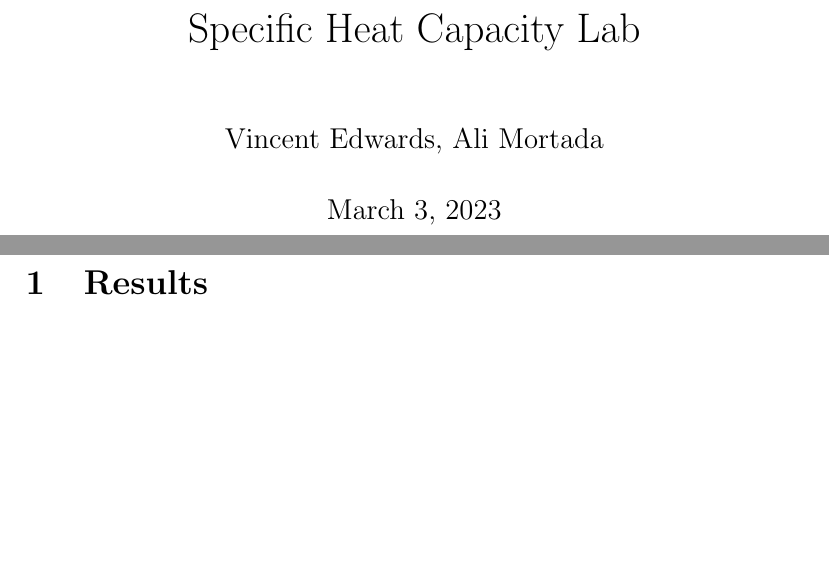
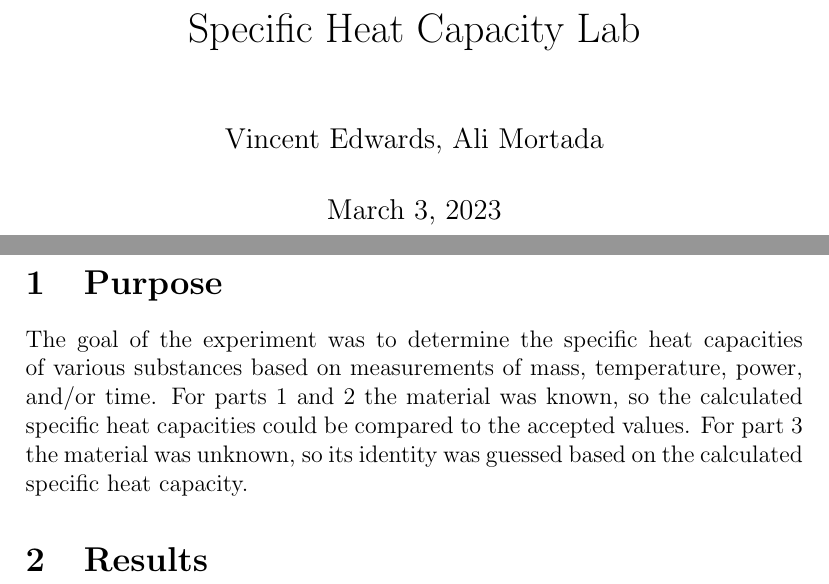
Before and after one commit to VinEdw/latex-physics-reports, a LaTeX document (specific-heat-capacity-lab/specific-heat-capacity-report.tex): two parts of pages 1 and 2 of 2, joined at a grey line, cut so that both start at the same text, the shorter picture padded with empty space. Compiled offline with pdfLaTeX.

Commit message:
purpose added

```diff
--- a/specific-heat-capacity-lab/specific-heat-capacity-report.tex
+++ b/specific-heat-capacity-lab/specific-heat-capacity-report.tex
@@ -16,6 +16,12 @@
 \begin{document}
 \maketitle
 
+\section{Purpose}
+
+The goal of the experiment was to determine the specific heat capacities of various substances based on measurements of mass, temperature, power, and/or time.
+For parts 1 and 2 the material was known, so the calculated specific heat capacities could be compared to the accepted values.
+For part 3 the material was unknown, so its identity was guessed based on the calculated specific heat capacity.
+
 \section{Results}
 
 \end{document}
```
Also changed, not shown: specific-heat-capacity-lab/specific-heat-capacity-report.pdf.
